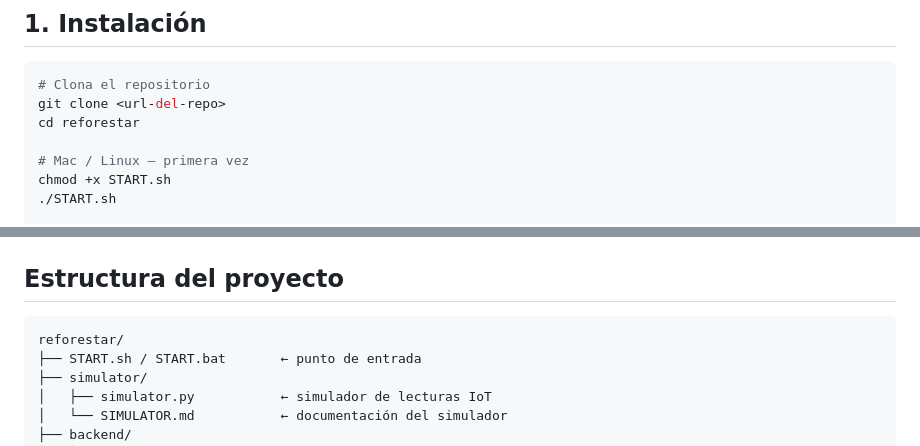
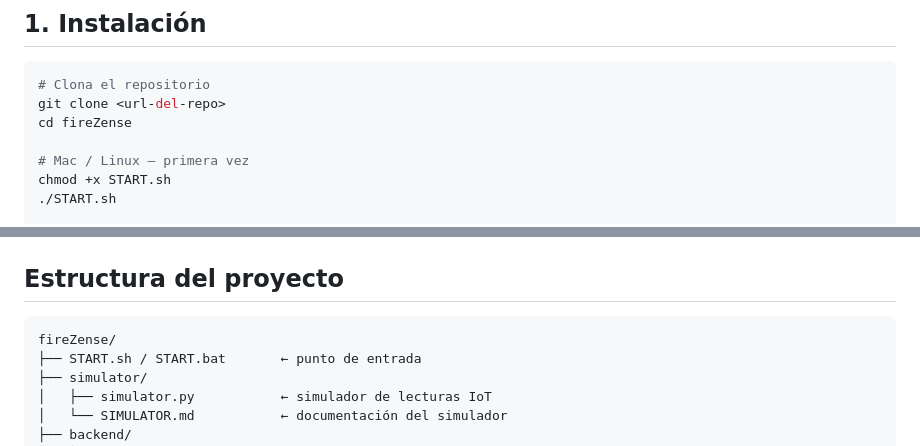
Before and after one commit to jpDLG101/fireZense, a Markdown page: README.md, 2 parts joined by grey strips. GitHub-like rendering.

Commit message:
docs: update project directory name in README setup instructions and structure overview

````diff
--- a/README.md
+++ b/README.md
@@ -17,7 +17,7 @@ Usa sensores LoRaWAN Milesight (luz + suelo) conectados a un gateway UG65 para c
 ```bash
 # Clona el repositorio
 git clone <url-del-repo>
-cd reforestar
+cd fireZense
 
 # Mac / Linux — primera vez
 chmod +x START.sh
@@ -149,7 +149,7 @@ Ver `simulator/SIMULATOR.md` para la referencia completa.
 ## Estructura del proyecto
 
 ```
-reforestar/
+fireZense/
 ├── START.sh / START.bat       ← punto de entrada
 ├── simulator/
 │   ├── simulator.py           ← simulador de lecturas IoT
````
